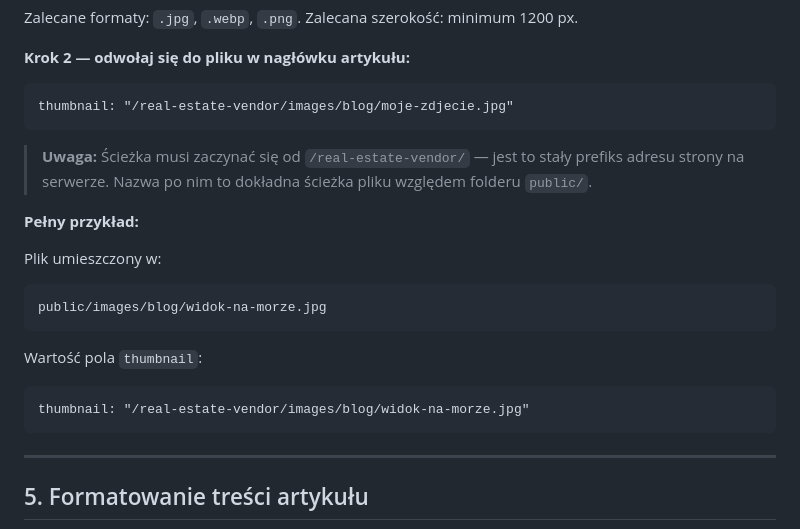
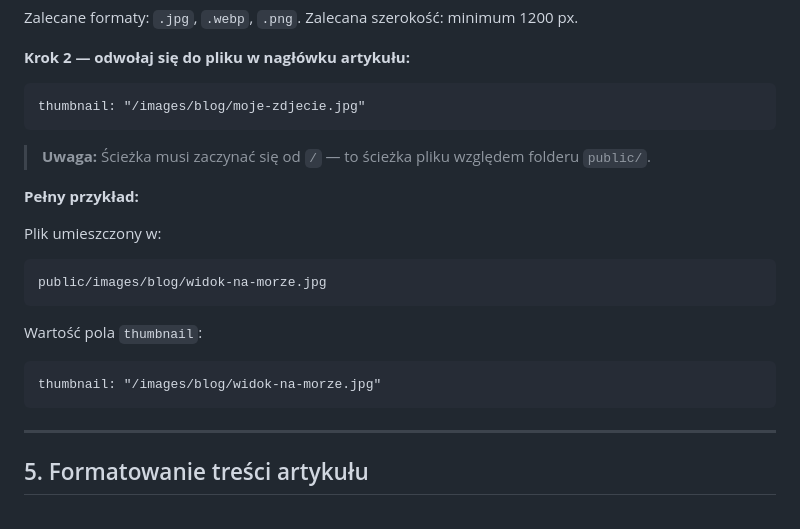
Before and after one commit to pientkrz/real-estate-vendor, a Markdown page: docs/instrukcja-dodawania-artykulow-blog.md, the part around the change. Rendered like a GitHub page.

````diff
--- a/docs/instrukcja-dodawania-artykulow-blog.md
+++ b/docs/instrukcja-dodawania-artykulow-blog.md
@@ -188,10 +188,10 @@ Zalecane formaty: `.jpg`, `.webp`, `.png`. Zalecana szerokość: minimum 1200 px
 **Krok 2 — odwołaj się do pliku w nagłówku artykułu:**
 
 ```
-thumbnail: "/real-estate-vendor/images/blog/moje-zdjecie.jpg"
+thumbnail: "/images/blog/moje-zdjecie.jpg"
 ```
 
-> **Uwaga:** Ścieżka musi zaczynać się od `/real-estate-vendor/` — jest to stały prefiks adresu strony na serwerze. Nazwa po nim to dokładna ścieżka pliku względem folderu `public/`.
+> **Uwaga:** Ścieżka musi zaczynać się od `/` — to ścieżka pliku względem folderu `public/`.
 
 **Pełny przykład:**
 
@@ -202,7 +202,7 @@ public/images/blog/widok-na-morze.jpg
 
 Wartość pola `thumbnail`:
 ```
-thumbnail: "/real-estate-vendor/images/blog/widok-na-morze.jpg"
+thumbnail: "/images/blog/widok-na-morze.jpg"
 ```
 
 ---
````
Also changed, not shown: docs/instrukcja-dodawania-i-walidacji-agentow.md (+2 -2 lines).
